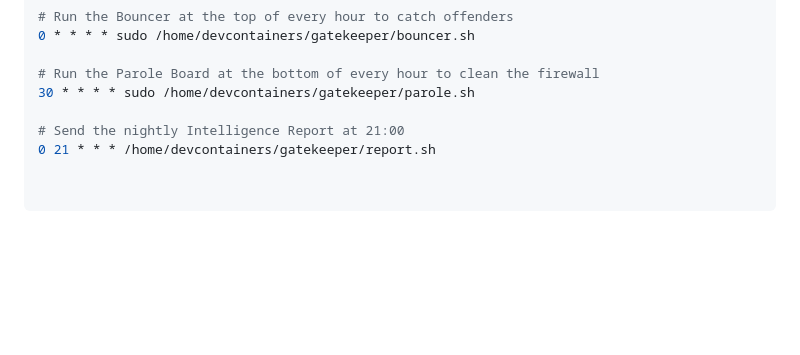
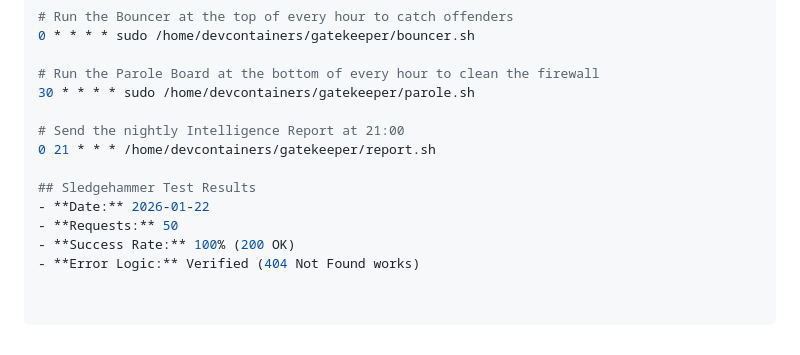
Before and after one commit to Chisney25/gatekeeper, a Markdown page: README.md, the part around the change. GitHub-like rendering; blank space fills up the shorter version.

Commit message:
docs: add sledgehammer test results to README

```diff
--- a/README.md
+++ b/README.md
@@ -51,3 +51,9 @@ To ensure the Gatekeeper stays active, the following cronjobs are configured:
 
 # Send the nightly Intelligence Report at 21:00
 0 21 * * * /home/devcontainers/gatekeeper/report.sh
+
+## Sledgehammer Test Results
+- **Date:** 2026-01-22
+- **Requests:** 50
+- **Success Rate:** 100% (200 OK)
+- **Error Logic:** Verified (404 Not Found works)
```
